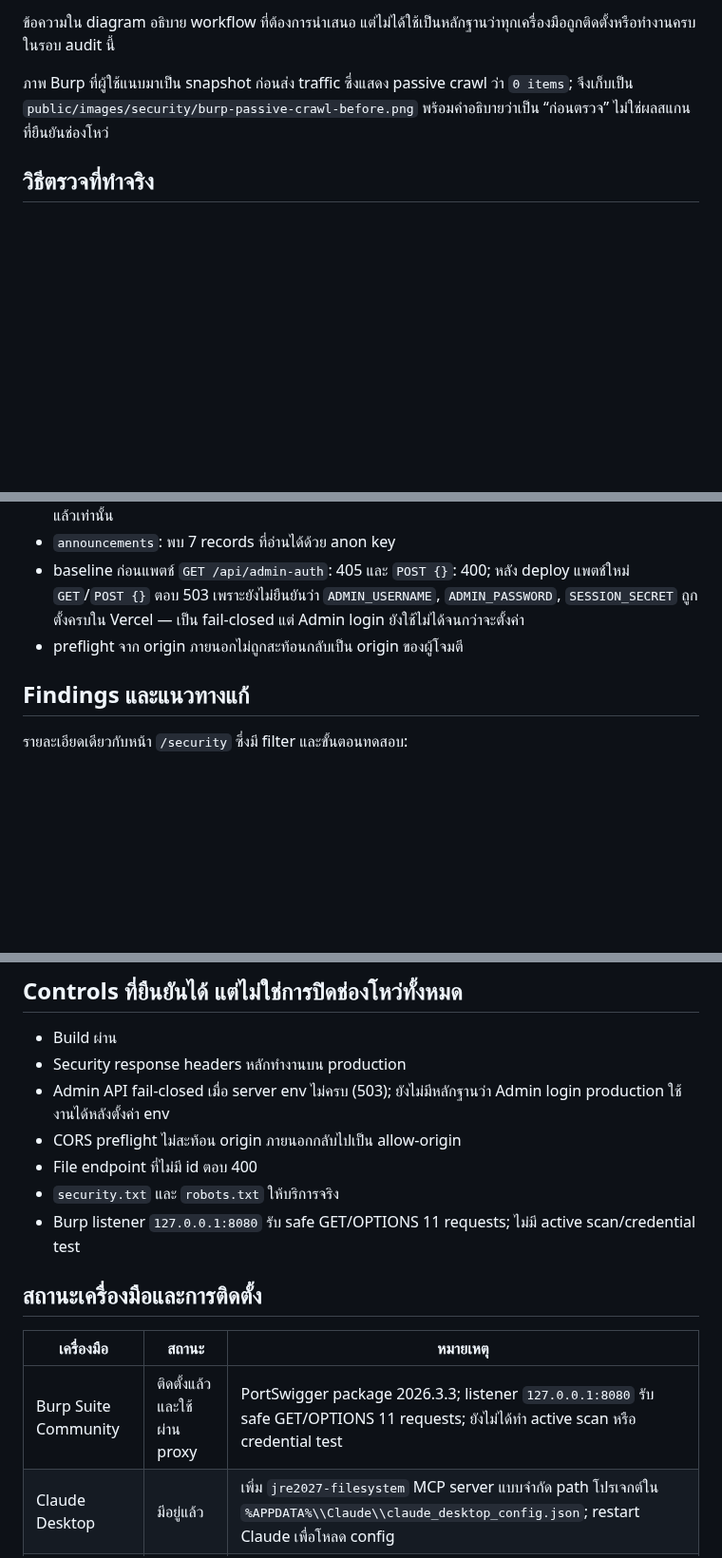
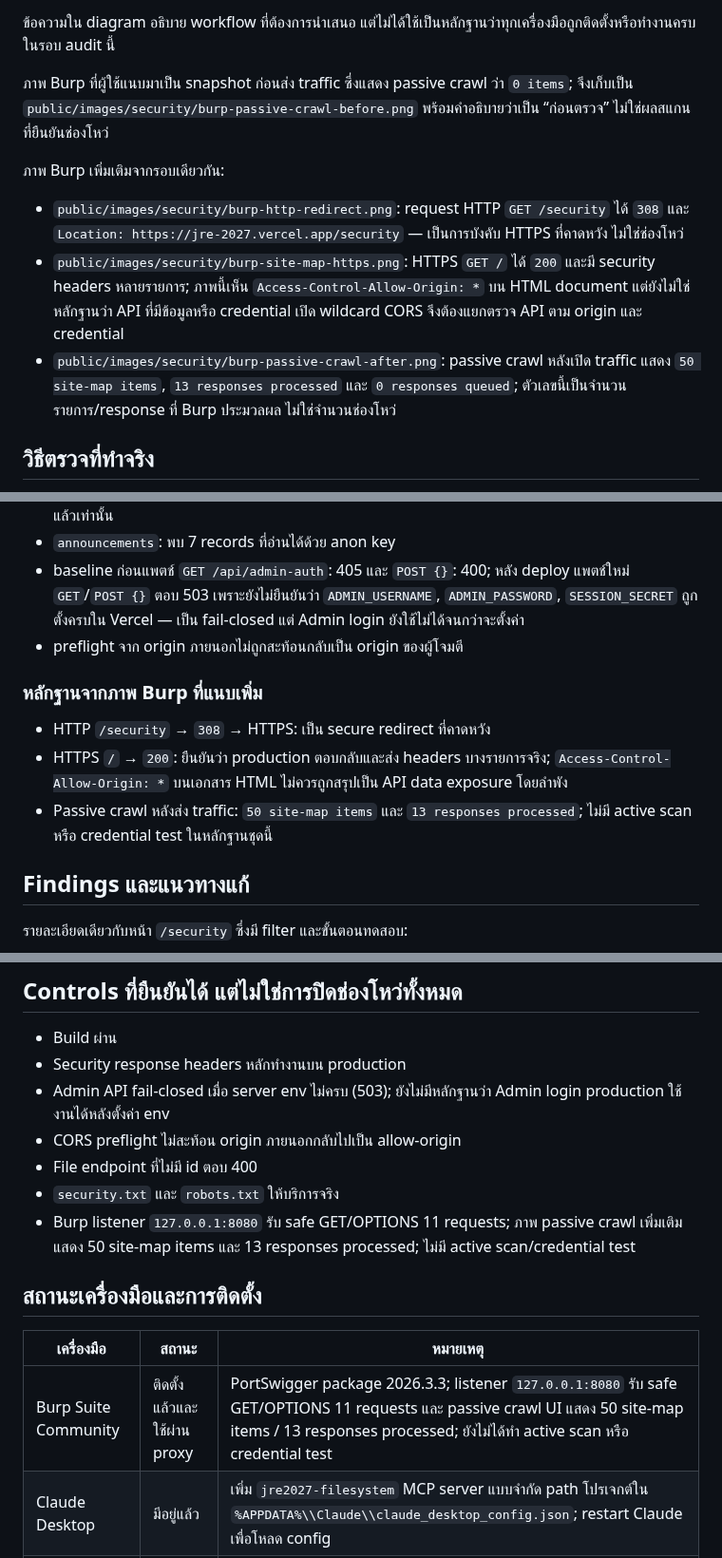
Before and after one commit to developerrcpmsu-dev/JRE-2027, a Markdown page: SECURITY_AUDIT_REPORT.md, 3 parts joined by grey strips. Shown at 95% size. Drawn GitHub-style; blank space fills up the shorter version.

Commit message:
docs: add Burp crawl evidence

```diff
--- a/SECURITY_AUDIT_REPORT.md
+++ b/SECURITY_AUDIT_REPORT.md
@@ -41,6 +41,12 @@
 
 ภาพ Burp ที่ผู้ใช้แนบมาเป็น snapshot ก่อนส่ง traffic ซึ่งแสดง passive crawl ว่า `0 items`; จึงเก็บเป็น `public/images/security/burp-passive-crawl-before.png` พร้อมคำอธิบายว่าเป็น “ก่อนตรวจ” ไม่ใช่ผลสแกนที่ยืนยันช่องโหว่
 
+ภาพ Burp เพิ่มเติมจากรอบเดียวกัน:
+
+- `public/images/security/burp-http-redirect.png`: request HTTP `GET /security` ได้ `308` และ `Location: https://jre-2027.vercel.app/security` — เป็นการบังคับ HTTPS ที่คาดหวัง ไม่ใช่ช่องโหว่
+- `public/images/security/burp-site-map-https.png`: HTTPS `GET /` ได้ `200` และมี security headers หลายรายการ; ภาพนี้เห็น `Access-Control-Allow-Origin: *` บน HTML document แต่ยังไม่ใช่หลักฐานว่า API ที่มีข้อมูลหรือ credential เปิด wildcard CORS จึงต้องแยกตรวจ API ตาม origin และ credential
+- `public/images/security/burp-passive-crawl-after.png`: passive crawl หลังเปิด traffic แสดง `50 site-map items`, `13 responses processed` และ `0 responses queued`; ตัวเลขนี้เป็นจำนวนรายการ/response ที่ Burp ประมวลผล ไม่ใช่จำนวนช่องโหว่
+
 ## วิธีตรวจที่ทำจริง
 
 1. อ่านโครงสร้างโปรเจกต์และ source ด้วย `rg` โดยไม่เปิดเผยค่าจาก `.env`
@@ -60,6 +66,12 @@
 - `announcements`: พบ 7 records ที่อ่านได้ด้วย anon key
 - baseline ก่อนแพตช์ `GET /api/admin-auth`: 405 และ `POST {}`: 400; หลัง deploy แพตช์ใหม่ `GET`/`POST {}` ตอบ 503 เพราะยังไม่ยืนยันว่า `ADMIN_USERNAME`, `ADMIN_PASSWORD`, `SESSION_SECRET` ถูกตั้งครบใน Vercel — เป็น fail-closed แต่ Admin login ยังใช้ไม่ได้จนกว่าจะตั้งค่า
 - preflight จาก origin ภายนอกไม่ถูกสะท้อนกลับเป็น origin ของผู้โจมตี
+
+### หลักฐานจากภาพ Burp ที่แนบเพิ่ม
+
+- HTTP `/security` → `308` → HTTPS: เป็น secure redirect ที่คาดหวัง
+- HTTPS `/` → `200`: ยืนยันว่า production ตอบกลับและส่ง headers บางรายการจริง; `Access-Control-Allow-Origin: *` บนเอกสาร HTML ไม่ควรถูกสรุปเป็น API data exposure โดยลำพัง
+- Passive crawl หลังส่ง traffic: `50 site-map items` และ `13 responses processed`; ไม่มี active scan หรือ credential test ในหลักฐานชุดนี้
 
 ## Findings และแนวทางแก้
 
@@ -135,13 +147,13 @@
 - CORS preflight ไม่สะท้อน origin ภายนอกกลับไปเป็น allow-origin
 - File endpoint ที่ไม่มี id ตอบ 400
 - `security.txt` และ `robots.txt` ให้บริการจริง
-- Burp listener `127.0.0.1:8080` รับ safe GET/OPTIONS 11 requests; ไม่มี active scan/credential test
+- Burp listener `127.0.0.1:8080` รับ safe GET/OPTIONS 11 requests; ภาพ passive crawl เพิ่มเติมแสดง 50 site-map items และ 13 responses processed; ไม่มี active scan/credential test
 
 ## สถานะเครื่องมือและการติดตั้ง
 
 | เครื่องมือ | สถานะ | หมายเหตุ |
 |---|---|---|
-| Burp Suite Community | ติดตั้งแล้วและใช้ผ่าน proxy | PortSwigger package 2026.3.3; listener `127.0.0.1:8080` รับ safe GET/OPTIONS 11 requests; ยังไม่ได้ทำ active scan หรือ credential test |
+| Burp Suite Community | ติดตั้งแล้วและใช้ผ่าน proxy | PortSwigger package 2026.3.3; listener `127.0.0.1:8080` รับ safe GET/OPTIONS 11 requests และ passive crawl UI แสดง 50 site-map items / 13 responses processed; ยังไม่ได้ทำ active scan หรือ credential test |
 | Claude Desktop | มีอยู่แล้ว | เพิ่ม `jre2027-filesystem` MCP server แบบจำกัด path โปรเจกต์ใน `%APPDATA%\\Claude\\claude_desktop_config.json`; restart Claude เพื่อโหลด config |
 | MCP | พร้อมใช้งาน | รอบ audit นี้ใช้ MCP tools/local file inspection; ไม่ส่ง `.env` ให้โมเดลโดยอัตโนมัติ |
 | Kali Linux | ยังไม่พร้อม | WSL ยังไม่ติดตั้ง; Windows แจ้งว่าต้องใช้ Administrator (`0x80073d28`) |
```
Also changed, not shown: other parts of SECURITY_AUDIT_REPORT.md (+1 -1 lines), public/SECURITY_AUDIT_REPORT.md (+15 -3 lines), public/images/security/burp-http-redirect.png (added), public/images/security/burp-passive-crawl-after.png (added), public/images/security/burp-site-map-https.png (added), 2 other files.
